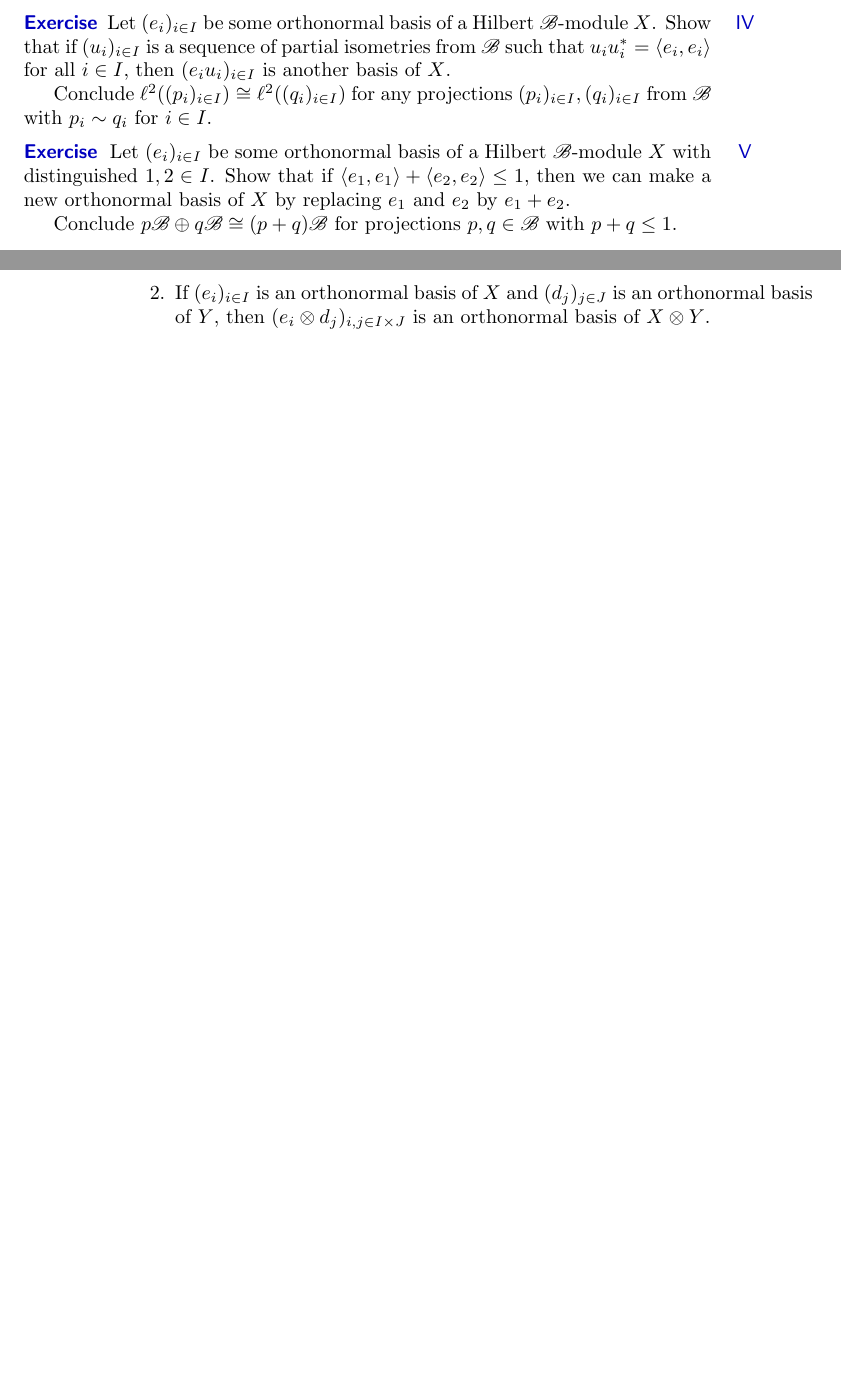
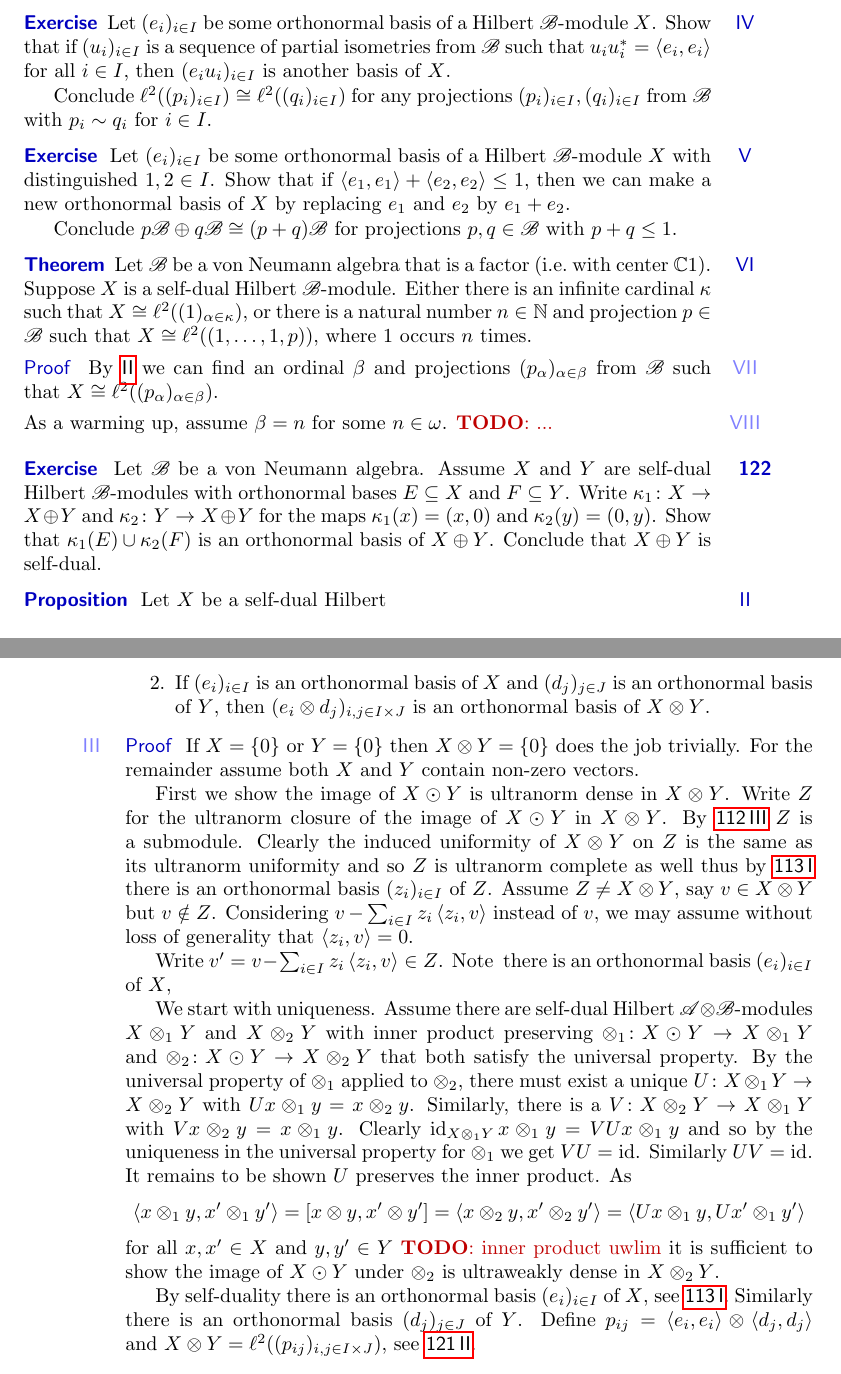
Before and after one commit to westerbaan/theses, a LaTeX document (dils.tex): two parts of pages 31 and 32 of 32 before the commit and two parts of pages 31 and 32 of 33 after it, joined at a grey line, cut so that both start at the same text, the shorter picture padded with empty space. Compiled offline with pdfLaTeX.

Commit message:
dils: in res

```diff
--- a/dils.tex
+++ b/dils.tex
@@ -3334,6 +3335,44 @@ Show that if~$\left<e_1,e_1\right> + \left<e_2,e_2\right> \leq 1$,
 Conclude~$p \scrB \oplus q \scrB \cong (p+q) \scrB$
     for projections~$p,q \in \scrB$ with $p+q \leq 1$.
 \end{point}
+
+\begin{point}{Theorem}%
+Let~$\scrB$ be a von Neumann algebra that is a factor (i.e.~with center~$\C 1$).
+Suppose~$X$ is a self-dual Hilbert~$\scrB$-module.
+Either there is an infinite cardinal~$\kappa$
+    such that~$X \cong \ell^2((1)_{\alpha \in \kappa})$,
+    or there is a natural number~$n\in \N$
+    and projection~$p \in \scrB$
+    such that~$X \cong \ell^2((1, \ldots, 1, p))$,
+    where~$1$ occurs~$n$ times.
+\begin{point}{Proof}%
+By~\sref{hilbmod-el2}
+    we can find an ordinal~$\beta$
+    and projections~$(p_\alpha)_{\alpha \in \beta}$ from~$\scrB$
+    such that~$X \cong \ell^2((p_\alpha)_{\alpha \in \beta})$.
+\end{point}
+\begin{point}%
+As a warming up, assume~$\beta = n$ for some~$n \in \omega$.
+\TODO{...}
+\end{point}
+\end{point}
+\end{parsec}
+
+\begin{parsec}%
+\begin{point}{Exercise}%
+Let~$\scrB$ be a von Neumann algebra.
+Assume~$X$ and~$Y$ are self-dual Hilbert~$\scrB$-modules
+    with orthonormal bases~$E \subseteq X$ and~$F \subseteq Y$.
+Write~$\kappa_1\colon X \to X \oplus Y$
+    and~$\kappa_2 \colon Y \to X \oplus Y$
+    for the maps~$\kappa_1(x) = (x,0)$ and~$\kappa_2(y) = (0, y)$.
+Show that~$\kappa_1(E) \cup \kappa_2(F)$
+    is an orthonormal basis of~$X \oplus Y$.
+    Conclude that~$X \oplus Y$ is self-dual.
+\end{point}
+\begin{point}{Proposition}%
+Let~$X$ be a self-dual Hilbert
+\end{point}
 \end{parsec}
 
 
@@ -3385,6 +3425,65 @@ For such~$X \otimes Y$ we have the following.
                 then~$(e_i \otimes d_j)_{i,j\in I\times J}$
                 is an orthonormal basis of~$X \otimes Y$.
 \end{enumerate}
+\begin{point}{Proof}%
+If~$X = \{ 0\}$ or~$Y = \{ 0 \}$
+    then~$X \otimes Y = \{0\}$
+    does the job trivially.
+For the remainder assume both~$X$ and~$Y$ contain non-zero vectors.
+
+First we show the image of~$X \odot Y$ is ultranorm dense in~$X \otimes Y$.
+Write~$Z$ for the ultranorm closure of the image of~$X \odot Y$
+    in~$X \otimes Y$.
+By \sref{ultranormcontstruct} $Z$ is a submodule.
+Clearly the induced uniformity of~$X \otimes Y$
+    on~$Z$ is the same as its ultranorm uniformity
+    and so~$Z$ is ultranorm complete as well
+    thus by \sref{dils-selfdual}
+    there is an orthonormal basis~$(z_i)_{i \in I}$ of~$Z$.
+Assume~$Z \neq X \otimes Y$, say~$v \in X \otimes Y$ but~$v \notin Z$.
+Considering~$v- \sum_{i \in I} z_i \left<z_i, v\right> $
+    instead of~$v$,
+    we may assume without loss of generality that~$\left<z_i,v\right>=0$.
+
+
+Write~$v' = v- \sum_{i \in I} z_i \left<z_i, v\right> \in Z$.
+Note~
+    there is an orthonormal basis~$(e_i)_{i \in I}$ of~$X$,
+
+We start with uniqueness.
+Assume there are self-dual Hilbert~$\scrA\otimes \scrB$-modules
+$X \otimes_1 Y$ and~$X \otimes_2 Y$
+with inner product preserving~$\otimes_1 \colon X \odot Y \to X \otimes_1 Y$
+    and~$\otimes_2 \colon X \odot Y \to X \otimes_2 Y$
+    that both satisfy the universal property.
+By the universal property of~$\otimes_1$ applied to~$\otimes_2$,
+    there must exist a unique~$U \colon X \otimes_1 Y \to X \otimes_2 Y$
+    with~$U x\otimes_1 y = x \otimes_2 y$.
+Similarly, there is a~$V \colon X \otimes_2 Y \to X \otimes_1 Y$
+    with~$V x\otimes_2 y = x \otimes_1 y$.
+Clearly~$\id_{X \otimes_1 Y} x \otimes_1 y = VU x \otimes_1 y$
+    and so by the uniqueness in the universal property for~$\otimes_1$
+    we get~$VU = \id$. Similarly~$UV = \id$.
+It remains to be shown~$U$ preserves the inner product.
+As
+\begin{equation*}
+    \left<x \otimes_1 y, x' \otimes_1 y'\right>=
+    [x \otimes y, x' \otimes y'] =
+    \left<x \otimes_2 y, x' \otimes_2 y'\right>
+    = \left<U x \otimes_1 y, U x'\otimes_1 y' \right>
+\end{equation*}
+for all~$x,x' \in X$ and~$y,y' \in Y$ \TODO{inner product uwlim}
+    it is sufficient to show the image of~$X \odot Y$ under~$\otimes_2$
+    is ultraweakly dense in~$X \otimes_2 Y$.
+
+By self-duality
+    there is an orthonormal basis~$(e_i)_{i \in I}$ of~$X$,
+    see \sref{dils-selfdual}.
+Similarly there is an orthonormal basis~$(d_j)_{j \in J}$ of~$Y$.
+Define~$p_{ij} = \left<e_i,e_i\right>\otimes\left<d_j,d_j\right>$
+    and~$X \otimes Y = \ell^2((p_{ij})_{i,j\in I\times J})$,
+    see \sref{hilbmod-el2}.
+\end{point}
 \end{point}
 \begin{point}{Examples}%
 For the moment write~$\otimes_{\text{ext}}$ for the self-dual exterior
```
Also changed, not shown: dils.tex (8 more changed lines).
